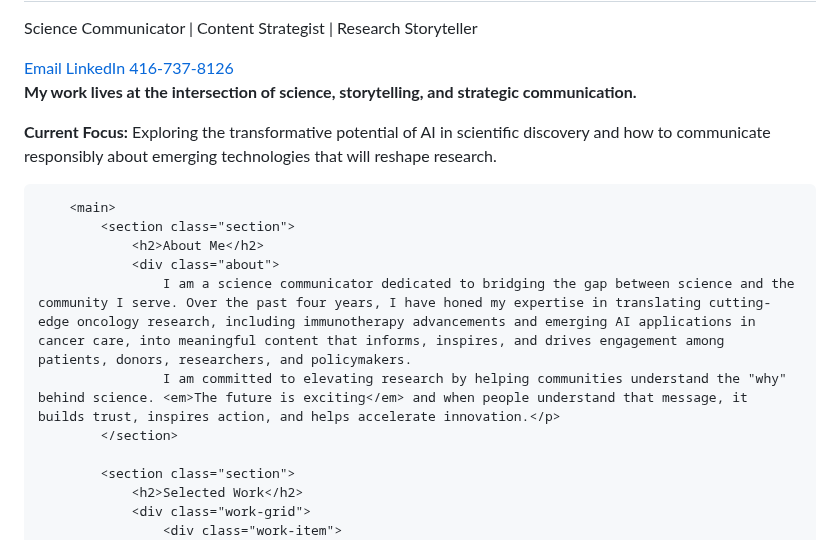
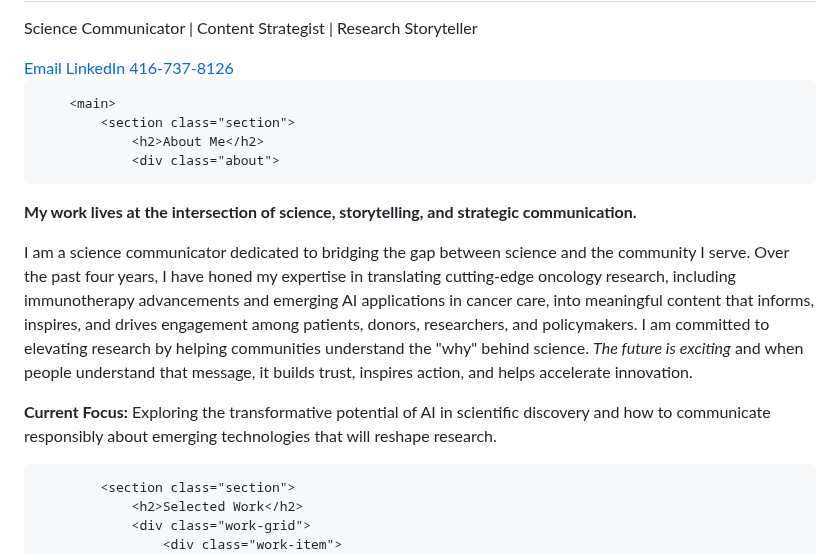
Before and after one commit to meaghanince/meaghanince.github.io, a Markdown page: README.md, the part around the change. GitHub-like rendering.

```diff
--- a/README.md
+++ b/README.md
@@ -259,18 +259,17 @@
                 <a href="https://www.linkedin.com/in/meaghanince" target="_blank" rel="noopener noreferrer">LinkedIn</a>
                 <a href="tel:+14167378126">416-737-8126</a>
             </div>
-              <div class="about">
-<p><strong>My work lives at the intersection of science, storytelling, and strategic communication.</strong>
-            <p><strong>Current Focus:</strong> Exploring the transformative potential of AI in scientific discovery and how to communicate responsibly about emerging technologies that will reshape research.</p>
-                </div>
         </header>
 
         <main>
             <section class="section">
                 <h2>About Me</h2>
                 <div class="about">
-                    I am a science communicator dedicated to bridging the gap between science and the community I serve. Over the past four years, I have honed my expertise in translating cutting-edge oncology research, including immunotherapy advancements and emerging AI applications in cancer care, into meaningful content that informs, inspires, and drives engagement among patients, donors, researchers, and policymakers.
+<p><strong>My work lives at the intersection of science, storytelling, and strategic communication.</strong></p>
+                    <p>I am a science communicator dedicated to bridging the gap between science and the community I serve. Over the past four years, I have honed my expertise in translating cutting-edge oncology research, including immunotherapy advancements and emerging AI applications in cancer care, into meaningful content that informs, inspires, and drives engagement among patients, donors, researchers, and policymakers.
                     I am committed to elevating research by helping communities understand the "why" behind science. <em>The future is exciting</em> and when people understand that message, it builds trust, inspires action, and helps accelerate innovation.</p>
+                    <p><strong>Current Focus:</strong> Exploring the transformative potential of AI in scientific discovery and how to communicate responsibly about emerging technologies that will reshape research.</p>
+                </div>
             </section>
 
             <section class="section">
```
